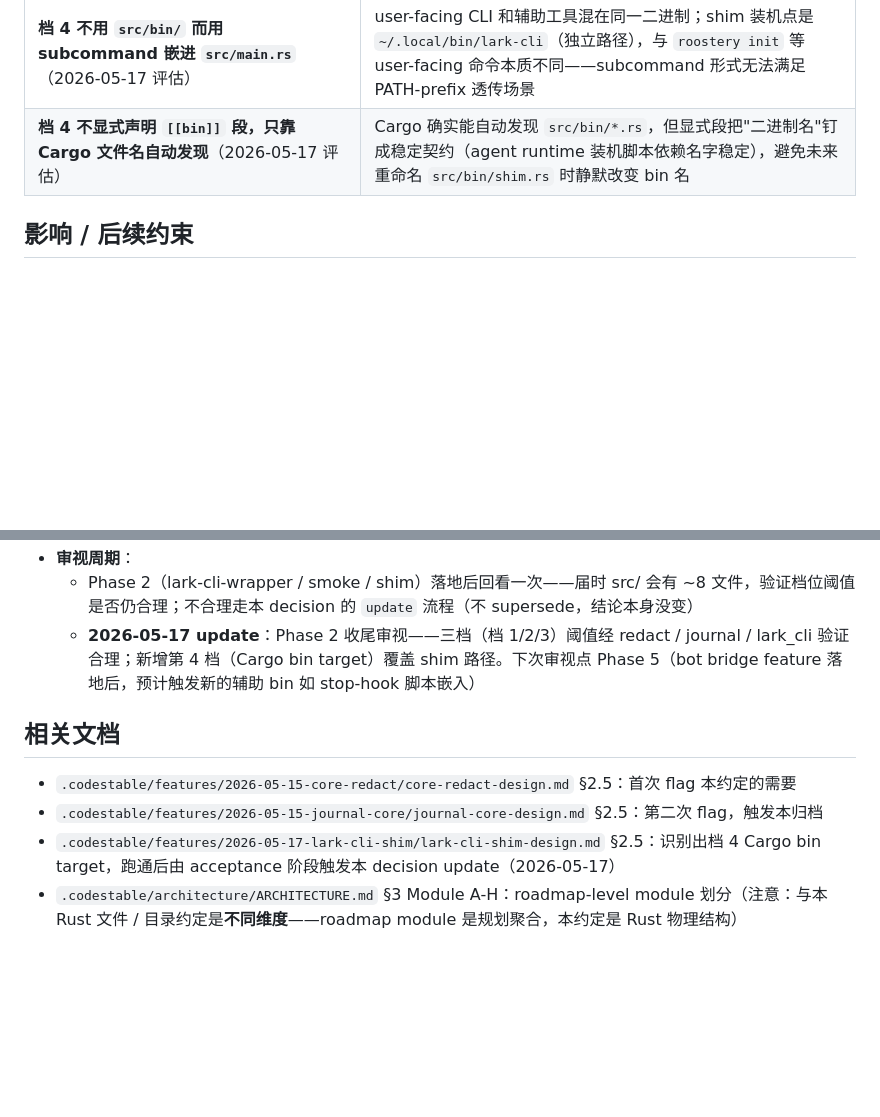
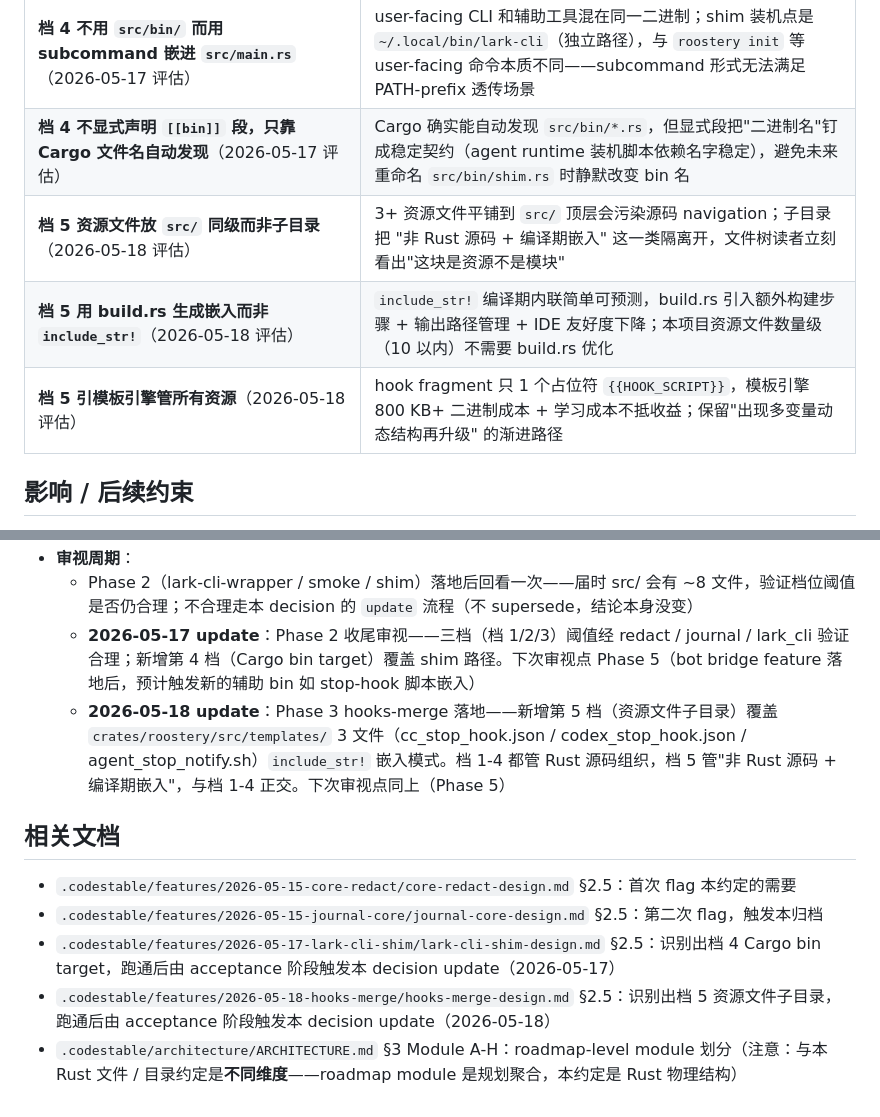
Before and after one commit to bendusy/roostery, a Markdown page: .codestable/compound/2026-05-16-decision-rust-module-organization.md, 2 parts joined by grey strips. GitHub-like rendering; blank space fills up the shorter version.

```diff
--- a/.codestable/compound/2026-05-16-decision-rust-module-organization.md
+++ b/.codestable/compound/2026-05-16-decision-rust-module-organization.md
@@ -92,6 +118,9 @@ journal-core 落地后 `src/` 已 5 文件（`main.rs` / `lib.rs` / `redact.rs`
 | **档 4 辅助 bin 直接独立 crate**（2026-05-17 评估）| 增加 workspace member 配置成本 + 失去同 crate lib 模块零成本复用；只在 size-sensitive 且实测超阈值时才值得，作为档 4 升档触发而非默认选择 |
 | **档 4 不用 `src/bin/` 而用 subcommand 嵌进 `src/main.rs`**（2026-05-17 评估）| user-facing CLI 和辅助工具混在同一二进制；shim 装机点是 `~/.local/bin/lark-cli`（独立路径），与 `roostery init` 等 user-facing 命令本质不同——subcommand 形式无法满足 PATH-prefix 透传场景 |
 | **档 4 不显式声明 `[[bin]]` 段，只靠 Cargo 文件名自动发现**（2026-05-17 评估）| Cargo 确实能自动发现 `src/bin/*.rs`，但显式段把"二进制名"钉成稳定契约（agent runtime 装机脚本依赖名字稳定），避免未来重命名 `src/bin/shim.rs` 时静默改变 bin 名 |
+| **档 5 资源文件放 `src/` 同级而非子目录**（2026-05-18 评估）| 3+ 资源文件平铺到 `src/` 顶层会污染源码 navigation；子目录把 "非 Rust 源码 + 编译期嵌入" 这一类隔离开，文件树读者立刻看出"这块是资源不是模块" |
+| **档 5 用 build.rs 生成嵌入而非 `include_str!`**（2026-05-18 评估）| `include_str!` 编译期内联简单可预测，build.rs 引入额外构建步骤 + 输出路径管理 + IDE 友好度下降；本项目资源文件数量级（10 以内）不需要 build.rs 优化 |
+| **档 5 引模板引擎管所有资源**（2026-05-18 评估）| hook fragment 只 1 个占位符 `{{HOOK_SCRIPT}}`，模板引擎 800 KB+ 二进制成本 + 学习成本不抵收益；保留"出现多变量动态结构再升级" 的渐进路径 |
 
 ## 影响 / 后续约束
 
@@ -103,10 +132,12 @@ journal-core 落地后 `src/` 已 5 文件（`main.rs` / `lib.rs` / `redact.rs`
 - **审视周期**：
   - Phase 2（lark-cli-wrapper / smoke / shim）落地后回看一次——届时 src/ 会有 ~8 文件，验证档位阈值是否仍合理；不合理走本 decision 的 `update` 流程（不 supersede，结论本身没变）
   - **2026-05-17 update**：Phase 2 收尾审视——三档（档 1/2/3）阈值经 redact / journal / lark_cli 验证合理；新增第 4 档（Cargo bin target）覆盖 shim 路径。下次审视点 Phase 5（bot bridge feature 落地后，预计触发新的辅助 bin 如 stop-hook 脚本嵌入）
+  - **2026-05-18 update**：Phase 3 hooks-merge 落地——新增第 5 档（资源文件子目录）覆盖 `crates/roostery/src/templates/` 3 文件（cc_stop_hook.json / codex_stop_hook.json / agent_stop_notify.sh）`include_str!` 嵌入模式。档 1-4 都管 Rust 源码组织，档 5 管"非 Rust 源码 + 编译期嵌入"，与档 1-4 正交。下次审视点同上（Phase 5）
 
 ## 相关文档
 
 - `.codestable/features/2026-05-15-core-redact/core-redact-design.md` §2.5：首次 flag 本约定的需要
 - `.codestable/features/2026-05-15-journal-core/journal-core-design.md` §2.5：第二次 flag，触发本归档
 - `.codestable/features/2026-05-17-lark-cli-shim/lark-cli-shim-design.md` §2.5：识别出档 4 Cargo bin target，跑通后由 acceptance 阶段触发本 decision update（2026-05-17）
+- `.codestable/features/2026-05-18-hooks-merge/hooks-merge-design.md` §2.5：识别出档 5 资源文件子目录，跑通后由 acceptance 阶段触发本 decision update（2026-05-18）
 - `.codestable/architecture/ARCHITECTURE.md` §3 Module A-H：roadmap-level module 划分（注意：与本 Rust 文件 / 目录约定是**不同维度**——roadmap module 是规划聚合，本约定是 Rust 物理结构）
```
Also changed, not shown: other parts of .codestable/compound/2026-05-16-decision-rust-module-organization.md (+28 -2 lines).
